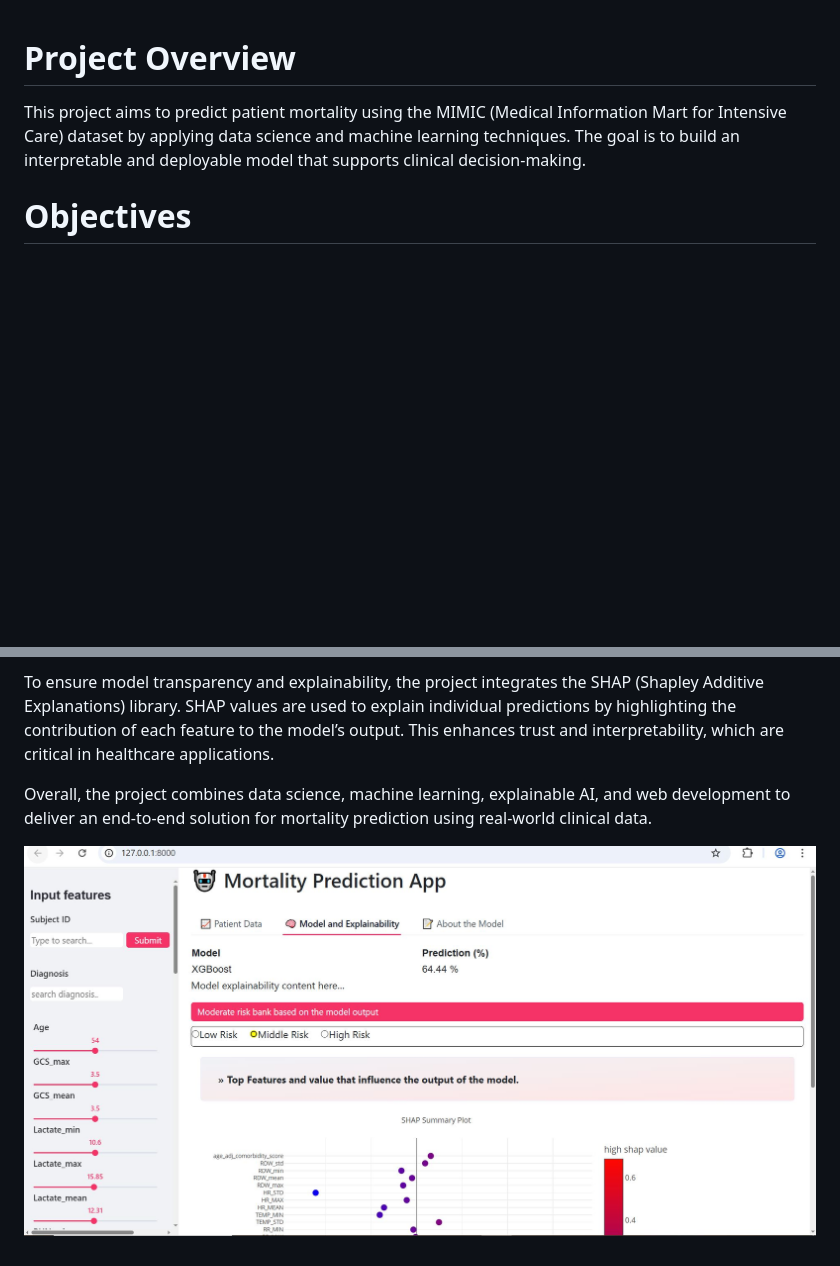
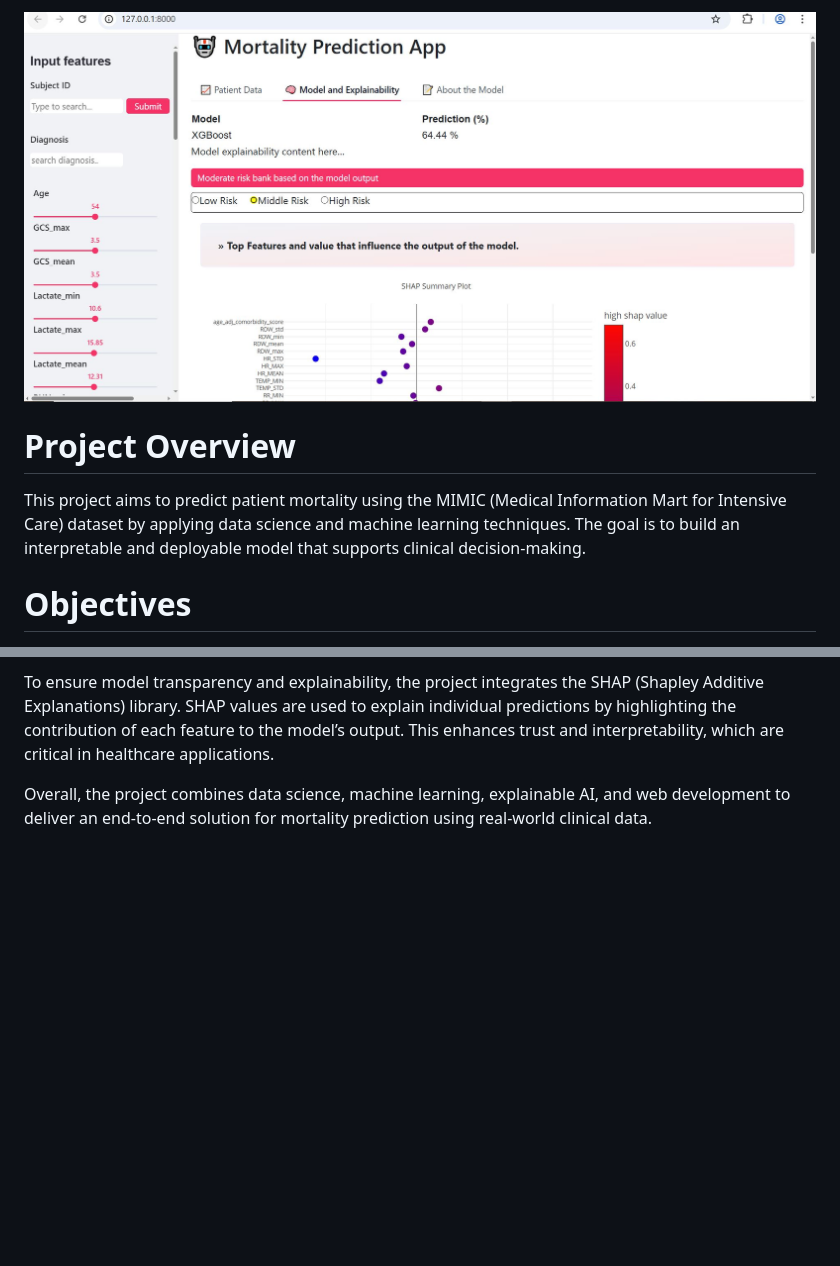
Before and after one commit to melicoretta/DataScience2, a Markdown page: README.md, 2 parts joined by grey strips. GitHub-like rendering; blank space fills up the shorter version.

Commit message:
modification of Readme

```diff
--- a/README.md
+++ b/README.md
@@ -1,3 +1,4 @@
+![Application Screenshot](img_application.JPG)
 # Project Overview
 
 This project aims to predict patient mortality using the MIMIC (Medical Information Mart for Intensive Care) dataset by applying data science and machine learning techniques. The goal is to build an interpretable and deployable model that supports clinical decision-making.
@@ -95,5 +96,3 @@ To ensure model transparency and explainability, the project integrates the SHAP
 
 
 Overall, the project combines data science, machine learning, explainable AI, and web development to deliver an end-to-end solution for mortality prediction using real-world clinical data.
-
-![Application Screenshot](img_application.JPG)
```
